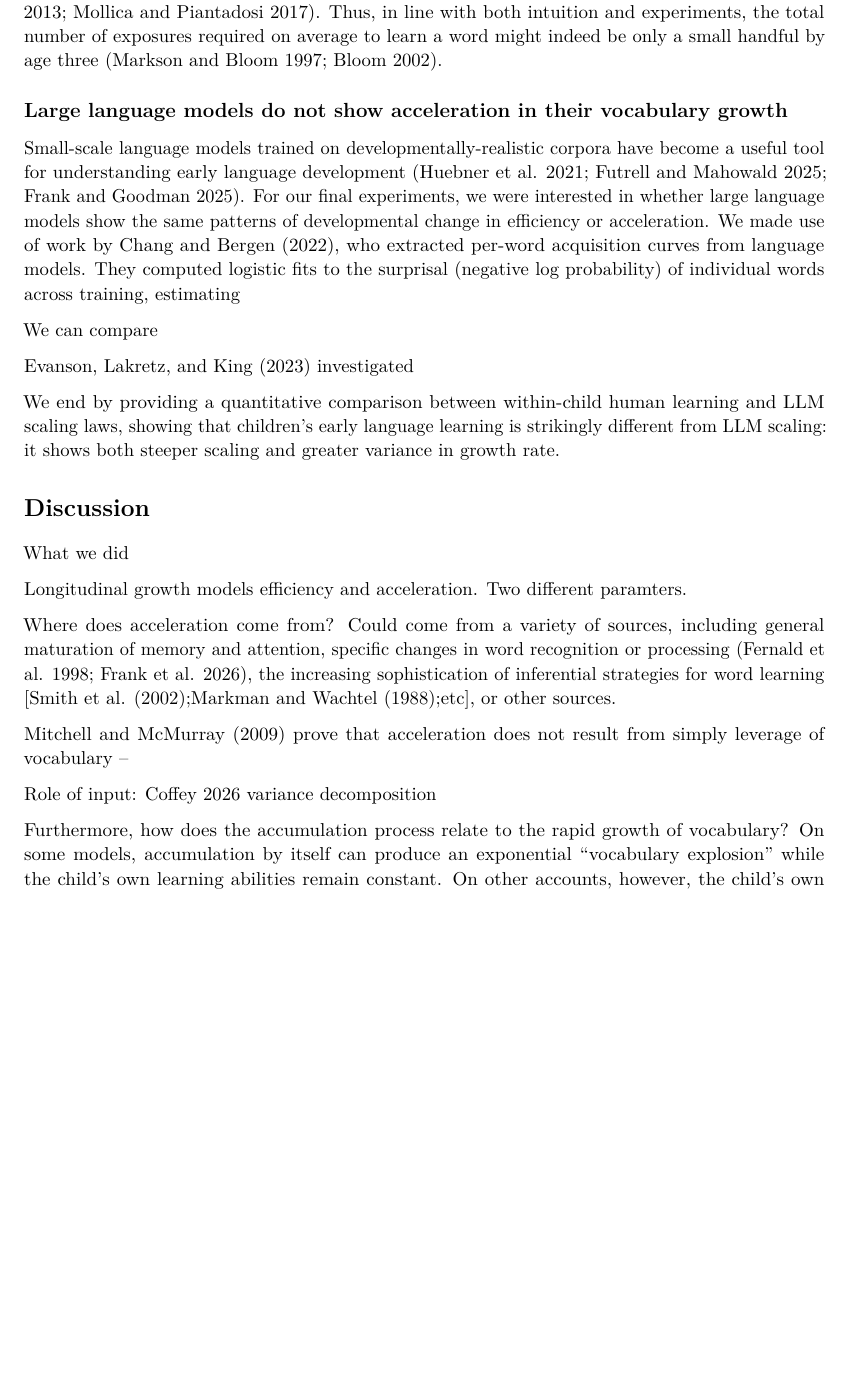
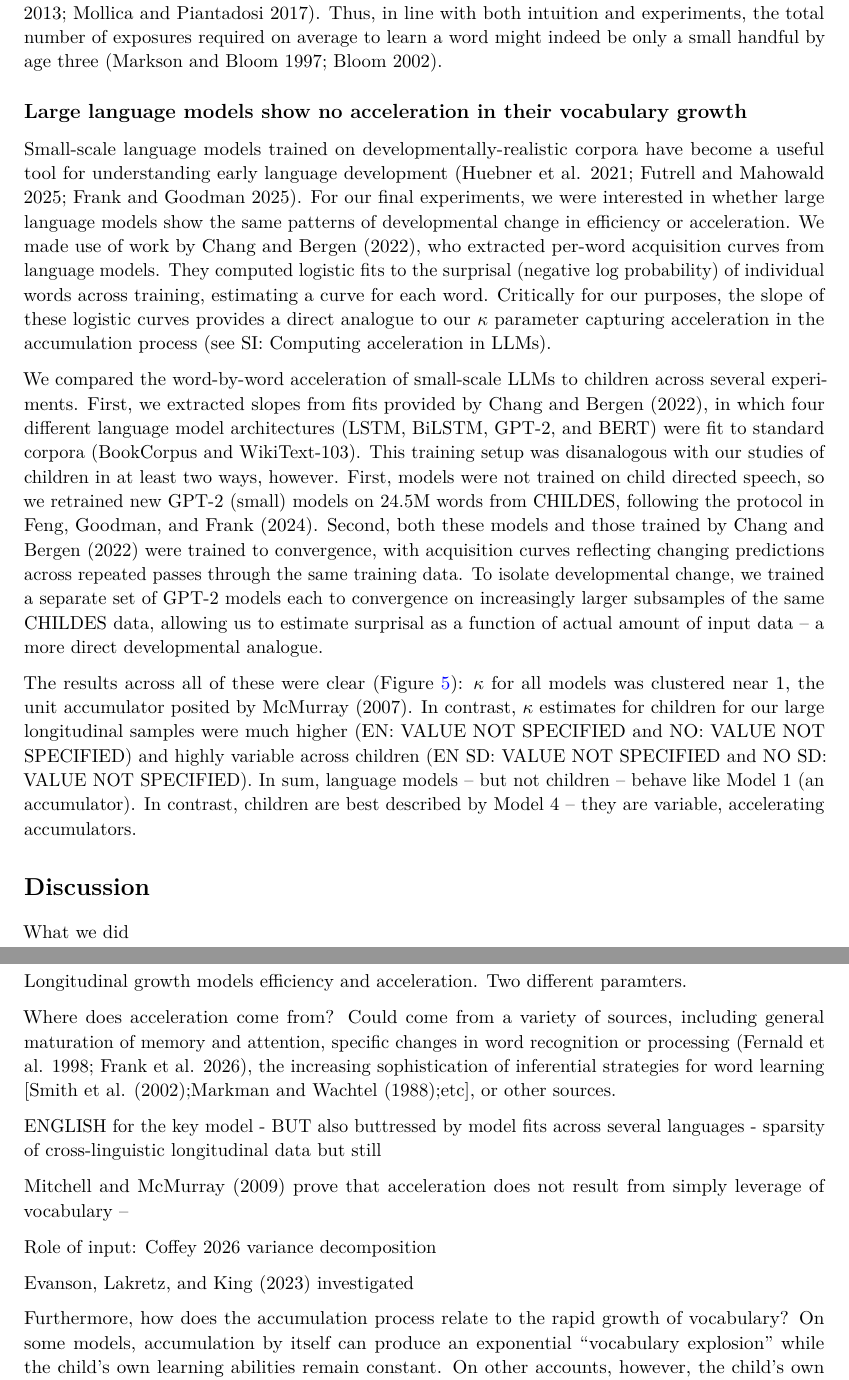
Before and after one commit to langcog/standard-model-2, a LaTeX paper (paper/standard_model.tex): part of page 12 of 33 before the commit and two parts of pages 12 and 14 of 34 after it, the two joined at a grey line, cut so that both start at the same text, the shorter picture padded with empty space. Compiled offline with pdfLaTeX.

Commit message:
more prose

```diff
--- a/paper/standard_model.tex
+++ b/paper/standard_model.tex
@@ -777,9 +763,9 @@ experiments, the total number of exposures required on average to learn
 a word might indeed be only a small handful by age three (Markson and
 Bloom 1997; Bloom 2002).
 
-\subsection{Large language models do not show acceleration in their
+\subsection{Large language models show no acceleration in their
 vocabulary
-growth}\label{large-language-models-do-not-show-acceleration-in-their-vocabulary-growth}
+growth}\label{large-language-models-show-no-acceleration-in-their-vocabulary-growth}
 
 \begin{figure}
 
@@ -808,16 +794,38 @@ language models show the same patterns of developmental change in
 efficiency or acceleration. We made use of work by Chang and Bergen
 (2022), who extracted per-word acquisition curves from language models.
 They computed logistic fits to the surprisal (negative log probability)
-of individual words across training, estimating
-
-We can compare
-
-Evanson, Lakretz, and King (2023) investigated
-
-We end by providing a quantitative comparison between within-child human
-learning and LLM scaling laws, showing that children's early language
-learning is strikingly different from LLM scaling: it shows both steeper
-scaling and greater variance in growth rate.
+of individual words across training, estimating a curve for each word.
+Critically for our purposes, the slope of these logistic curves provides
+a direct analogue to our \(\kappa\) parameter capturing acceleration in
+the accumulation process (see SI: Computing acceleration in LLMs).
+
+We compared the word-by-word acceleration of small-scale LLMs to
+children across several experiments. First, we extracted slopes from
+fits provided by Chang and Bergen (2022), in which four different
+language model architectures (LSTM, BiLSTM, GPT-2, and BERT) were fit to
+standard corpora (BookCorpus and WikiText-103). This training setup was
+disanalogous with our studies of children in at least two ways, however.
+First, models were not trained on child directed speech, so we retrained
+new GPT-2 (small) models on 24.5M words from CHILDES, following the
+protocol in Feng, Goodman, and Frank (2024). Second, both these models
+and those trained by Chang and Bergen (2022) were trained to
+convergence, with acquisition curves reflecting changing predictions
+across repeated passes through the same training data. To isolate
+developmental change, we trained a separate set of GPT-2 models each to
+convergence on increasingly larger subsamples of the same CHILDES data,
+allowing us to estimate surprisal as a function of actual amount of
+input data -- a more direct developmental analogue.
+
+The results across all of these were clear
+(Figure~\ref{fig-llm-acceleration}): \(\kappa\) for all models was
+clustered near 1, the unit accumulator posited by McMurray (2007). In
+contrast, \(\kappa\) estimates for children for our large longitudinal
+samples were much higher (EN: VALUE NOT SPECIFIED and NO: VALUE NOT
+SPECIFIED) and highly variable across children (EN SD: VALUE NOT
+SPECIFIED and NO SD: VALUE NOT SPECIFIED). In sum, language models --
+but not children -- behave like Model 1 (an accumulator). In contrast,
+children are best described by Model 4 -- they are variable,
+accelerating accumulators.
 
 \section{Discussion}\label{discussion}
 
@@ -833,10 +841,16 @@ in word recognition or processing (Fernald et al. 1998; Frank et al.
 learning {[}Smith et al. (2002);Markman and Wachtel (1988);etc{]}, or
 other sources.
 
+ENGLISH for the key model - BUT also buttressed by model fits across
+several languages - sparsity of cross-linguistic longitudinal data but
+still
+
 Mitchell and McMurray (2009) prove that acceleration does not result
 from simply leverage of vocabulary --
 
 Role of input: Coffey 2026 variance decomposition
+
+Evanson, Lakretz, and King (2023) investigated
 
 Furthermore, how does the accumulation process relate to the rapid
 growth of vocabulary? On some models, accumulation by itself can produce
@@ -1743,6 +1766,9 @@ Analysis}{\textbackslash sigma\_r Sensitivity Analysis}}\label{sigma_r-sensitivi
 \end{Highlighting}
 \end{Shaded}
 
+\section{Computing Acceleration in
+LLMs}\label{computing-acceleration-in-llms}
+
 \begin{Shaded}
 \begin{Highlighting}[]
 \FunctionTok{\#\# Comparing children and language models on one slope axis  [draft for promotion — MCF to review]}
```
Also changed, not shown: paper/standard_model.pdf, paper/standard_model.tex (23 more changed lines), 1 other file.
